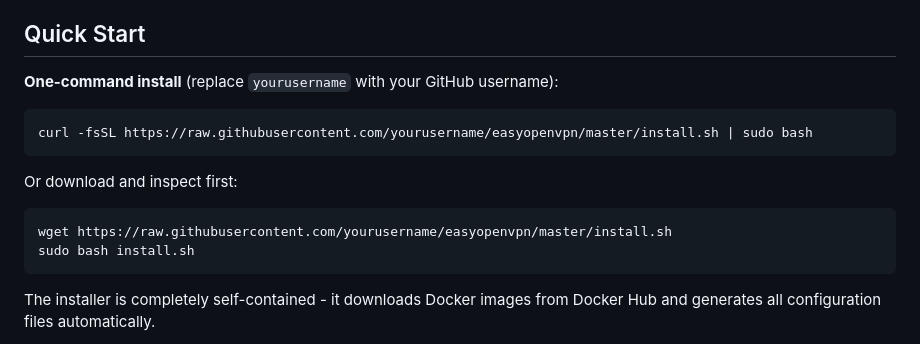
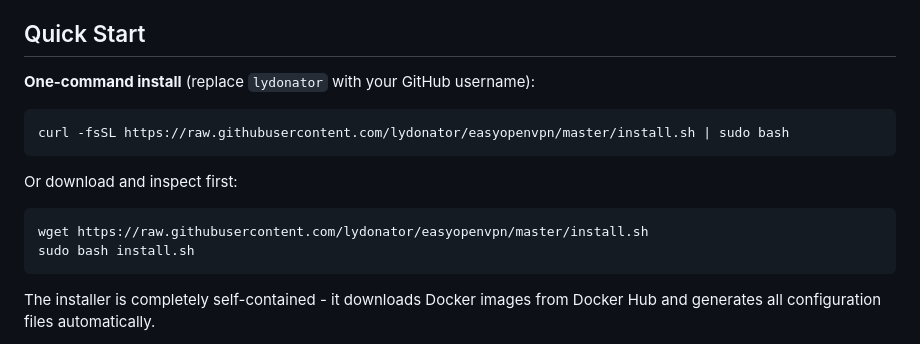
Before and after one commit to lydonator/easyopenvpn, a Markdown page: README.md, the part around the change. Drawn GitHub-style.

Commit message:
docs: update GitHub username to lydonator in curl|bash examples
Co-Authored-By: Claude Sonnet 4.5 <noreply@anthropic.com>

````diff
--- a/README.md
+++ b/README.md
@@ -6,16 +6,16 @@ One-line OpenVPN server installer for Linux VPS. Install with a single command,
 
 ## Quick Start
 
-**One-command install** (replace `yourusername` with your GitHub username):
+**One-command install** (replace `lydonator` with your GitHub username):
 
 ```bash
-curl -fsSL https://raw.githubusercontent.com/yourusername/easyopenvpn/master/install.sh | sudo bash
+curl -fsSL https://raw.githubusercontent.com/lydonator/easyopenvpn/master/install.sh | sudo bash
 ```
 
 Or download and inspect first:
 
 ```bash
-wget https://raw.githubusercontent.com/yourusername/easyopenvpn/master/install.sh
+wget https://raw.githubusercontent.com/lydonator/easyopenvpn/master/install.sh
 sudo bash install.sh
 ```
 
````
